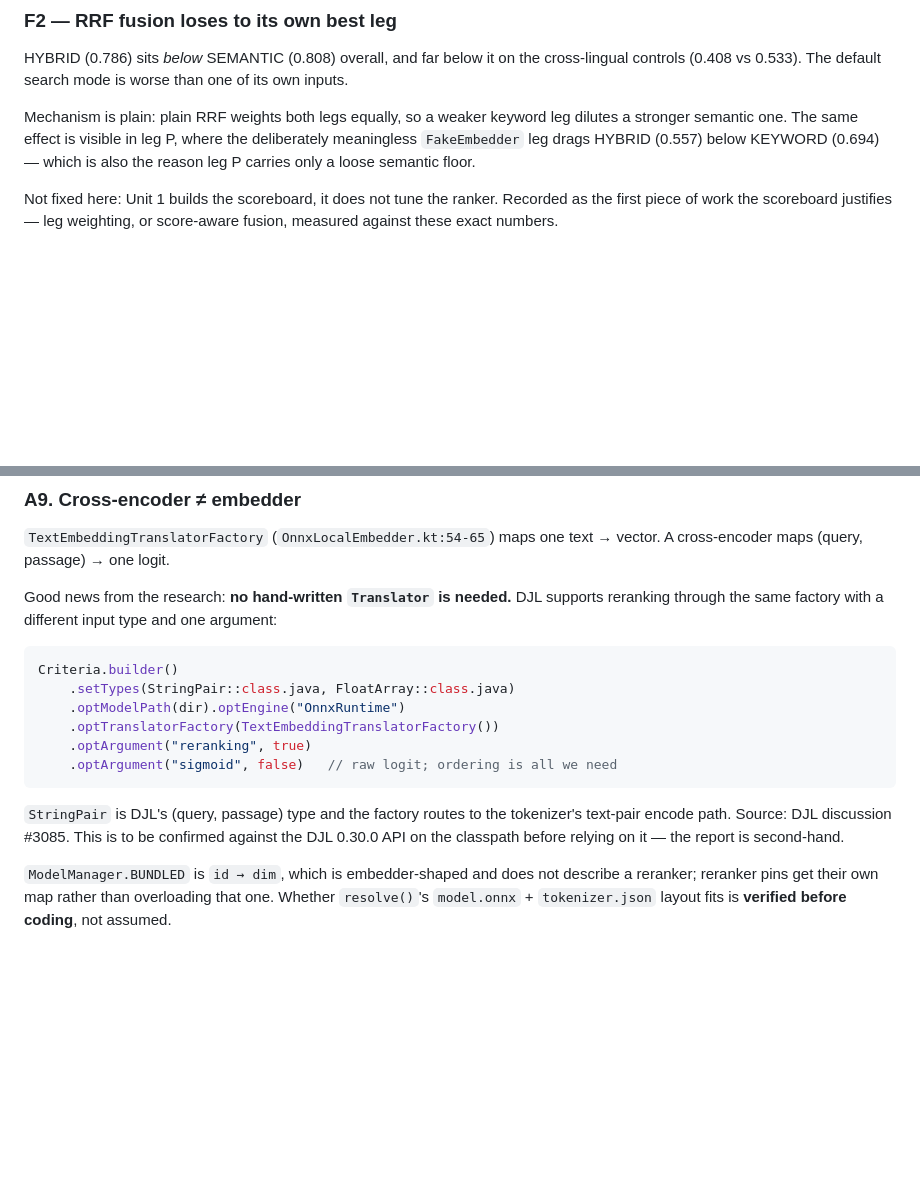
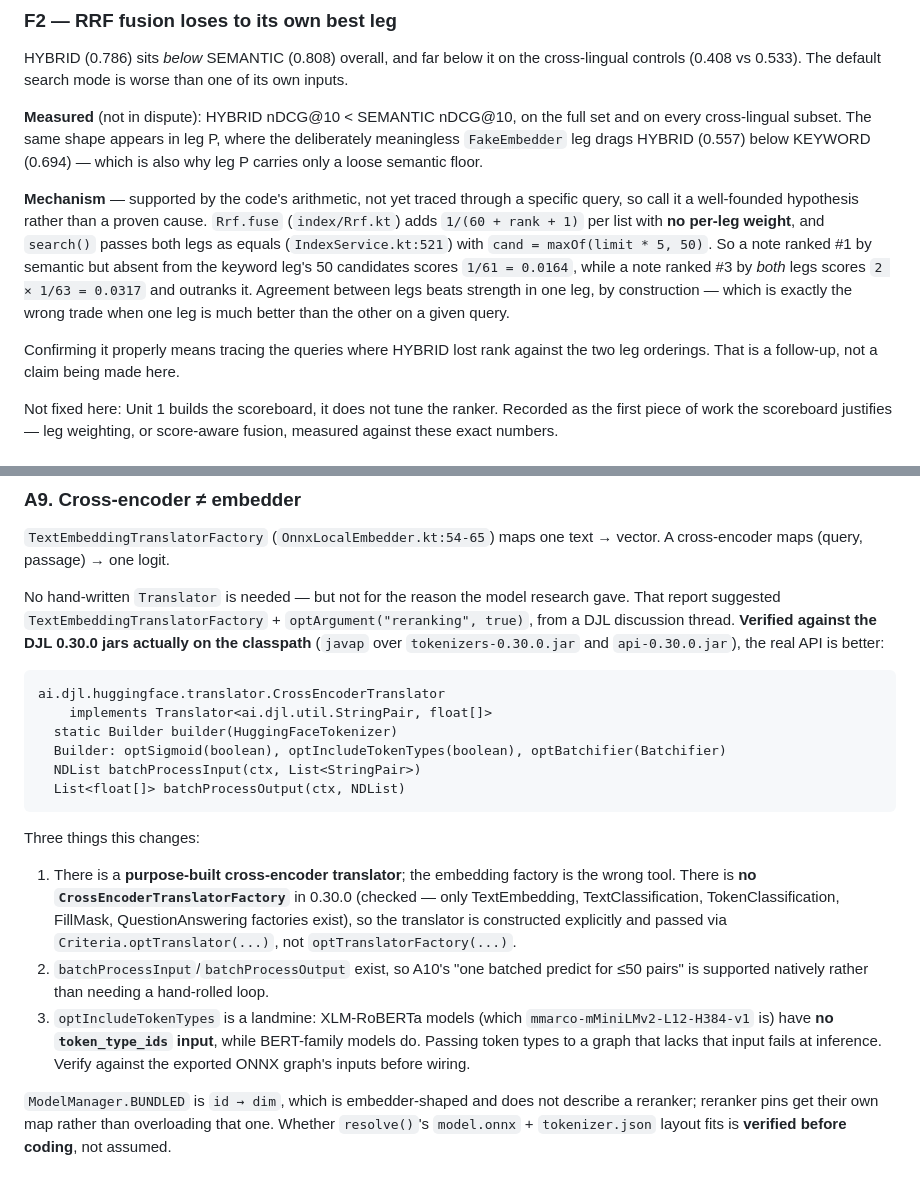
Before and after one commit to FleetQ/svod-engine, a Markdown page: docs/architecture-retrieval-quality.md, 2 parts joined by grey strips. GitHub-like rendering; blank space fills up the shorter version.

Commit message:
docs(retrieval): verified DJL cross-encoder API; downgrade the RRF cause to a hypothesis
Two corrections after checking sources rather than trusting reports:

- The model research recommended TextEmbeddingTranslatorFactory +
  optArgument("reranking"). javap over the DJL 0.30.0 jars actually on the
  classpath shows a purpose-built CrossEncoderTranslator<StringPair, float[]>
  with native batchProcessInput/Output, and NO CrossEncoderTranslatorFactory.
  Also records the optIncludeTokenTypes landmine: XLM-R has no token_type_ids.

- F2 said RRF's equal leg weighting *is* the cause of HYBRID trailing SEMANTIC.
  Measured part stands; the cause is downgraded to a hypothesis supported by the
  fusion arithmetic (a note ranked #3 in both legs scores 2/63 and beats a note
  ranked #1 in one leg at 1/61), not by tracing the actual losing queries.

````diff
--- a/docs/architecture-retrieval-quality.md
+++ b/docs/architecture-retrieval-quality.md
@@ -130,10 +130,22 @@ conclusion** — the next step is comparing e5-small against e5-base on the same
 HYBRID (0.786) sits *below* SEMANTIC (0.808) overall, and far below it on the cross-lingual controls
 (0.408 vs 0.533). The default search mode is worse than one of its own inputs.
 
-Mechanism is plain: plain RRF weights both legs equally, so a weaker keyword leg dilutes a stronger
-semantic one. The same effect is visible in leg P, where the deliberately meaningless `FakeEmbedder`
-leg drags HYBRID (0.557) below KEYWORD (0.694) — which is also the reason leg P carries only a loose
-semantic floor.
+**Measured** (not in dispute): HYBRID nDCG@10 < SEMANTIC nDCG@10, on the full set and on every
+cross-lingual subset. The same shape appears in leg P, where the deliberately meaningless
+`FakeEmbedder` leg drags HYBRID (0.557) below KEYWORD (0.694) — which is also why leg P carries only
+a loose semantic floor.
+
+**Mechanism** — supported by the code's arithmetic, not yet traced through a specific query, so
+call it a well-founded hypothesis rather than a proven cause. `Rrf.fuse` (`index/Rrf.kt`) adds
+`1/(60 + rank + 1)` per list with **no per-leg weight**, and `search()` passes both legs as equals
+(`IndexService.kt:521`) with `cand = maxOf(limit * 5, 50)`. So a note ranked #1 by semantic but
+absent from the keyword leg's 50 candidates scores `1/61 = 0.0164`, while a note ranked #3 by
+*both* legs scores `2 × 1/63 = 0.0317` and outranks it. Agreement between legs beats strength in
+one leg, by construction — which is exactly the wrong trade when one leg is much better than the
+other on a given query.
+
+Confirming it properly means tracing the queries where HYBRID lost rank against the two leg
+orderings. That is a follow-up, not a claim being made here.
 
 Not fixed here: Unit 1 builds the scoreboard, it does not tune the ranker. Recorded as the first
 piece of work the scoreboard justifies — leg weighting, or score-aware fusion, measured against
@@ -212,21 +224,33 @@ artefact, and treat arm64-int8 as a later optimisation once the quality question
 `TextEmbeddingTranslatorFactory` (`OnnxLocalEmbedder.kt:54-65`) maps one text → vector. A
 cross-encoder maps (query, passage) → one logit.
 
-Good news from the research: **no hand-written `Translator` is needed.** DJL supports reranking
-through the same factory with a different input type and one argument:
+No hand-written `Translator` is needed — but not for the reason the model research gave. That
+report suggested `TextEmbeddingTranslatorFactory` + `optArgument("reranking", true)`, from a DJL
+discussion thread. **Verified against the DJL 0.30.0 jars actually on the classpath** (`javap` over
+`tokenizers-0.30.0.jar` and `api-0.30.0.jar`), the real API is better:
 
-```kotlin
-Criteria.builder()
-    .setTypes(StringPair::class.java, FloatArray::class.java)
-    .optModelPath(dir).optEngine("OnnxRuntime")
-    .optTranslatorFactory(TextEmbeddingTranslatorFactory())
-    .optArgument("reranking", true)
-    .optArgument("sigmoid", false)   // raw logit; ordering is all we need
+```
+ai.djl.huggingface.translator.CrossEncoderTranslator
+    implements Translator<ai.djl.util.StringPair, float[]>
+  static Builder builder(HuggingFaceTokenizer)
+  Builder: optSigmoid(boolean), optIncludeTokenTypes(boolean), optBatchifier(Batchifier)
+  NDList batchProcessInput(ctx, List<StringPair>)
+  List<float[]> batchProcessOutput(ctx, NDList)
 ```
 
-`StringPair` is DJL's (query, passage) type and the factory routes to the tokenizer's text-pair
-encode path. Source: DJL discussion #3085. This is to be confirmed against the DJL 0.30.0 API on
-the classpath before relying on it — the report is second-hand.
+Three things this changes:
+
+1. There is a **purpose-built cross-encoder translator**; the embedding factory is the wrong tool.
+   There is **no `CrossEncoderTranslatorFactory`** in 0.30.0 (checked — only TextEmbedding,
+   TextClassification, TokenClassification, FillMask, QuestionAnswering factories exist), so the
+   translator is constructed explicitly and passed via `Criteria.optTranslator(...)`, not
+   `optTranslatorFactory(...)`.
+2. `batchProcessInput`/`batchProcessOutput` exist, so A10's "one batched predict for ≤50 pairs" is
+   supported natively rather than needing a hand-rolled loop.
+3. `optIncludeTokenTypes` is a landmine: XLM-RoBERTa models (which
+   `mmarco-mMiniLMv2-L12-H384-v1` is) have **no `token_type_ids` input**, while BERT-family models
+   do. Passing token types to a graph that lacks that input fails at inference. Verify against the
+   exported ONNX graph's inputs before wiring.
 
 `ModelManager.BUNDLED` is `id → dim`, which is embedder-shaped and does not describe a reranker;
 reranker pins get their own map rather than overloading that one. Whether `resolve()`'s
````
